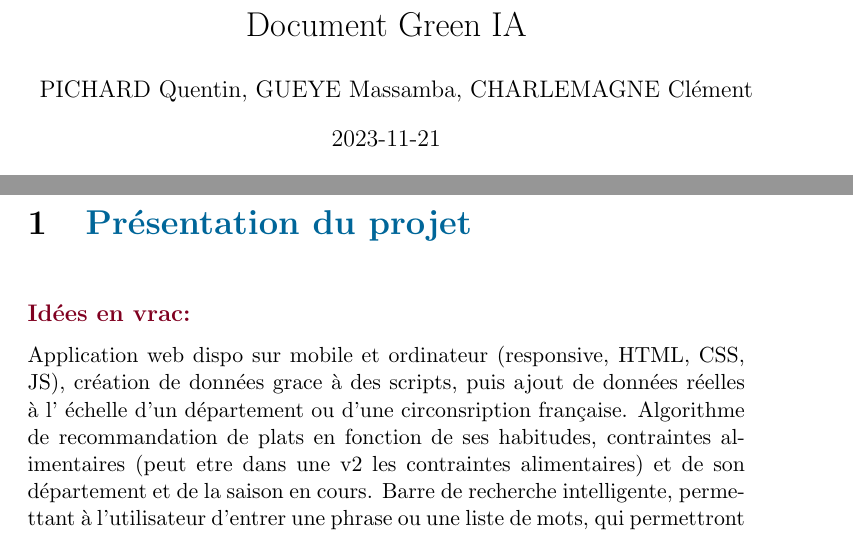
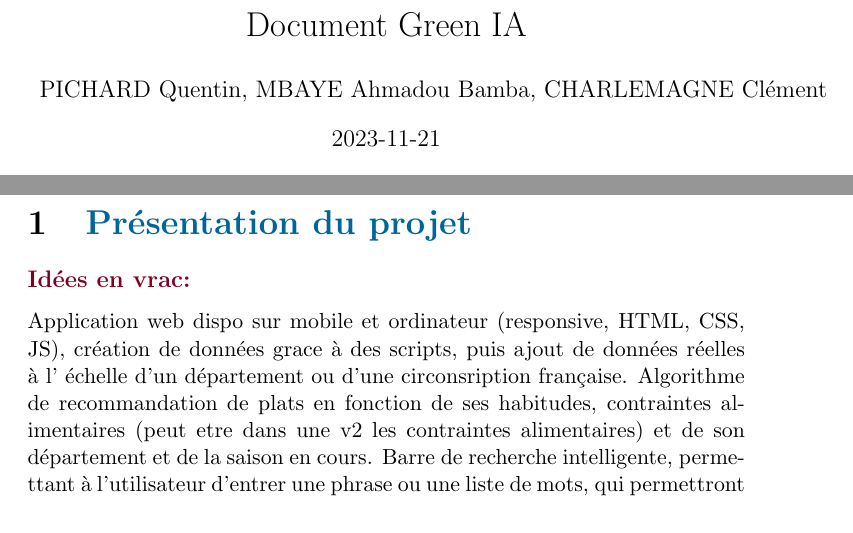
Before and after one commit to CarolusIntelligence/green_ia, a LaTeX document (doc/green_ia.tex): two parts of pages 1 and 2 of 3, joined at a grey line, cut so that both start at the same text. The pictures show the PDF file doc/green_ia.pdf that the author committed with the source.

Commit message:
maj noms, .gitignore

```diff
--- a/doc/green_ia.tex
+++ b/doc/green_ia.tex
@@ -18,7 +18,7 @@
   {\normalfont\fontsize{17}{17}\bfseries}{\thesection}{1em}{}
 
 \title{Document Green IA}
-\author{PICHARD Quentin, GUEYE Massamba, CHARLEMAGNE Clément}
+\author{PICHARD Quentin, MBAYE Ahmadou Bamba, CHARLEMAGNE Clément}
 \date{\today}
 
 \begin{document}
@@ -29,7 +29,7 @@
     \includegraphics[width=\linewidth]{/home/charlemagne/Images/illustrations/developpement_durable/pexels-lara-jameson-9324352.png}
 \end{center}
 
-\section{\textcolor{section}{Présentation du projet\\}}
+\section{\textcolor{section}{Présentation du projet}}
 \subsection*{\textcolor{sub_section}{Idées en vrac:}}
 Application web dispo sur mobile et ordinateur (responsive, HTML, CSS, JS),
 création de données grace à des scripts, puis ajout de données réelles à l'
```
Also changed, not shown: doc/green_ia.pdf, 1 other file.
